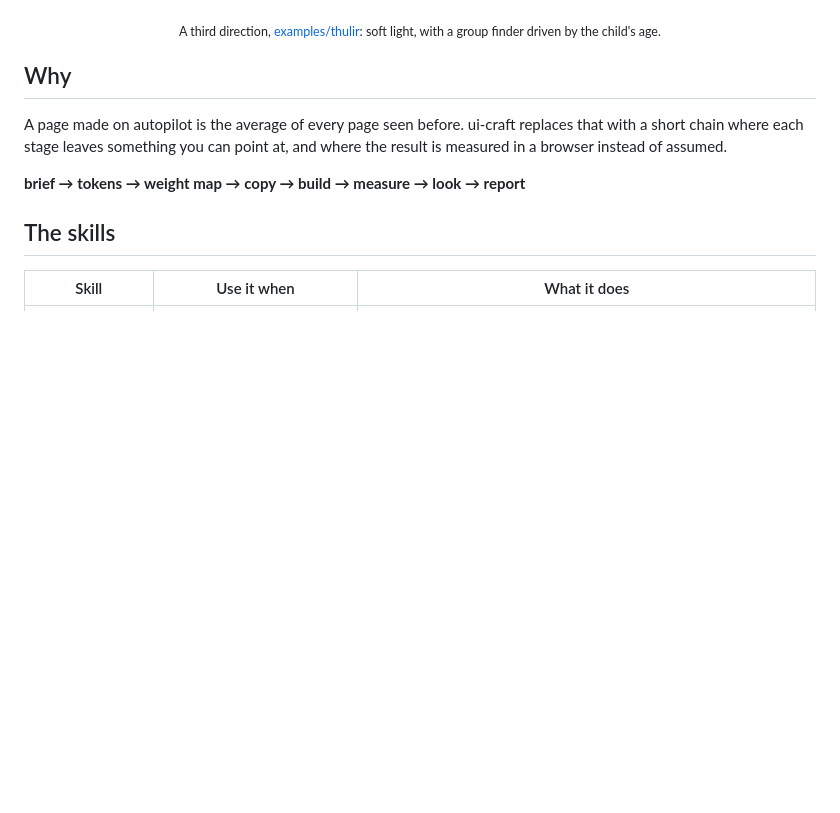
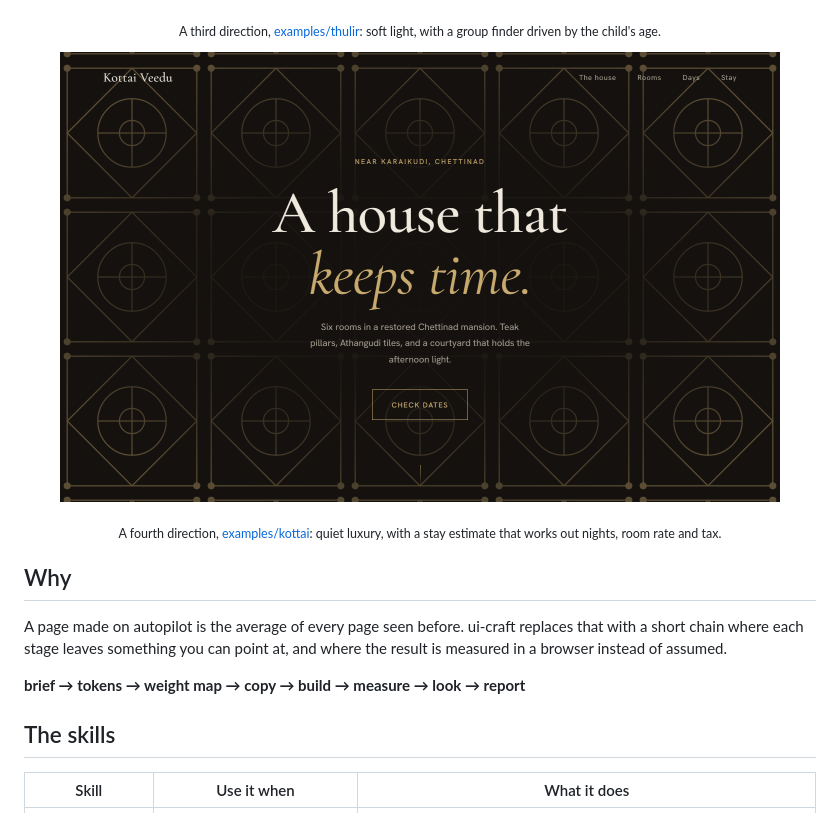
Before and after one commit to Siyana158/dev-craft, a Markdown page: README.md, the part around the change. GitHub-like rendering; pictures changed too: docs/images/kottai-desktop.png (added); blank space fills up the shorter version.

Commit message:
Add quiet luxury example (Kottai Veedu)

```diff
--- a/README.md
+++ b/README.md
@@ -52,6 +52,11 @@ Skills can run commands with your agent's permissions. Read `skills/*/SKILL.md`
   <img src="docs/images/thulir-desktop.png" alt="A soft light preschool landing page: rounded shapes, a drawn sprout and a friendly headline" width="720">
 </p>
 <p align="center"><sub>A third direction, <a href="examples/thulir/index.html">examples/thulir</a>: soft light, with a group finder driven by the child's age.</sub></p>
+
+<p align="center">
+  <img src="docs/images/kottai-desktop.png" alt="A quiet luxury hotel page: serif headline over a pattern of drawn Chettinad floor tiles" width="720">
+</p>
+<p align="center"><sub>A fourth direction, <a href="examples/kottai/index.html">examples/kottai</a>: quiet luxury, with a stay estimate that works out nights, room rate and tax.</sub></p>
 
 ## Why
 
```
Also changed, not shown: 2 other files.
